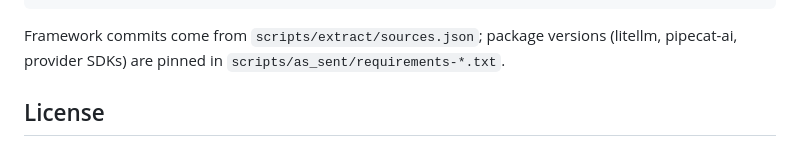
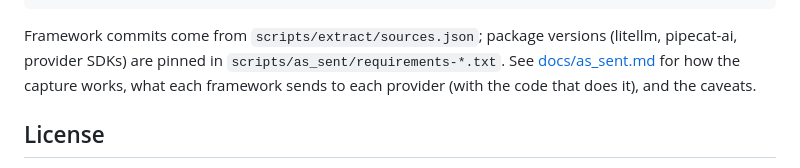
Before and after one commit to pradneshfernandez/tool-latency-bench, a Markdown page: README.md, the part around the change. GitHub-like rendering.

Commit message:
Document as-sent capture and findings

````diff
--- a/README.md
+++ b/README.md
@@ -101,7 +101,9 @@ python scripts/as_sent/report.py          # per framework x provider: what chang
 ```
 
 Framework commits come from `scripts/extract/sources.json`; package versions (litellm, pipecat-ai,
-provider SDKs) are pinned in `scripts/as_sent/requirements-*.txt`.
+provider SDKs) are pinned in `scripts/as_sent/requirements-*.txt`. See
+[docs/as_sent.md](docs/as_sent.md) for how the capture works, what each framework sends to each
+provider (with the code that does it), and the caveats.
 
 ## License
 
````
Also changed, not shown: docs/as_sent.md (added, +164 -0 lines).
